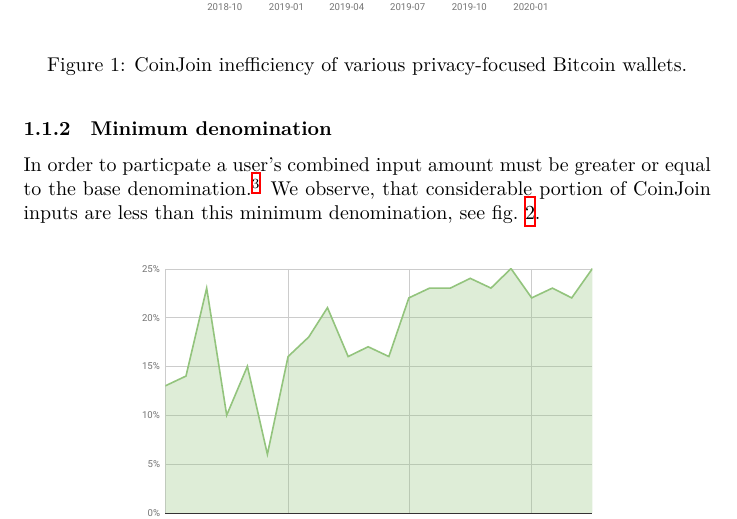
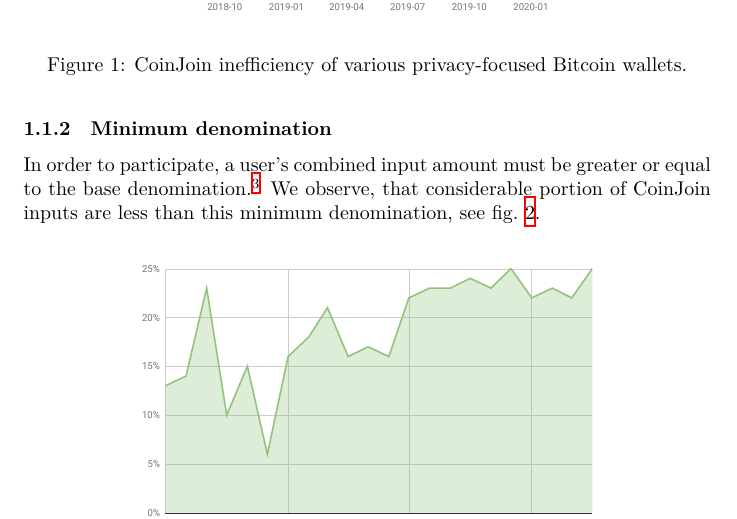
Before and after one commit to WalletWasabi/WabiSabi, a LaTeX paper (main.tex): part of page 3 of 16, cut so that both start at the same text. Compiled offline with XeLaTeX.

Commit message:
spelling

```diff
--- a/main.tex
+++ b/main.tex
@@ -79,7 +79,7 @@ We define \emph{CoinJoin inefficiency} as the fraction of non-mixed change outpu
 
 \subsubsection{Minimum denomination}
 
-In order to particpate a user's combined input amount must be greater or equal to the base denomination.\footnote{The observed base denominations in Wasabi's CoinJoins are usually slightly higher than the announced, agreed upon base denomination. Thus participants sometimes get back slightly more value in the CoinJoins than they put in.} We observe, that considerable portion of CoinJoin inputs are less than this minimum denomination, see \cref{fig:minimumdenomination}.
+In order to participate, a user's combined input amount must be greater or equal to the base denomination.\footnote{The observed base denominations in Wasabi's CoinJoins are usually slightly higher than the announced, agreed upon base denomination. Thus participants sometimes get back slightly more value in the CoinJoins than they put in.} We observe, that considerable portion of CoinJoin inputs are less than this minimum denomination, see \cref{fig:minimumdenomination}.
 
 \begin{figure}[h!]
     \centering
```
